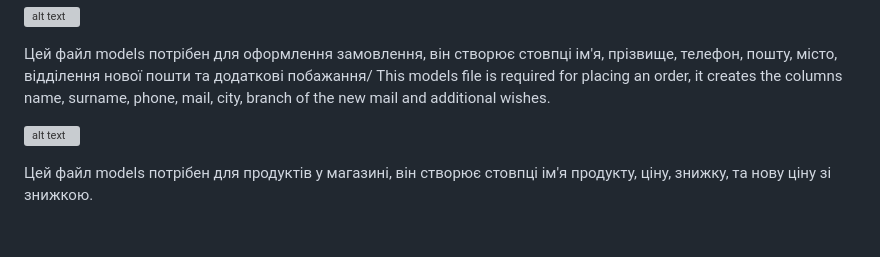
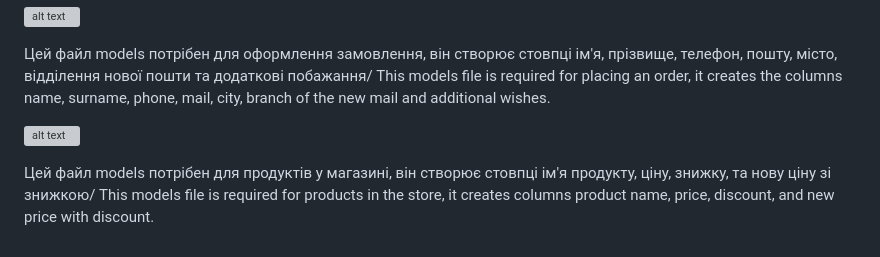
Before and after one commit to Bogdantkach12/Flask_Shop, a Markdown page: README.md, the part around the change. GitHub-like rendering; grey boxes are pictures that could not be loaded.

```diff
--- a/README.md
+++ b/README.md
@@ -192,4 +192,4 @@ instance_path.
 
 ![alt text](https://github.com/Bogdantkach12/Flask_Shop/blob/main/Flask_Shop/static/registration_page/image/Screenshot_11.png "Model3")
 
-Цей файл models потрібен для продуктів у магазині, він створює стовпці ім'я продукту, ціну, знижку, та нову ціну зі знижкою.
+Цей файл models потрібен для продуктів у магазині, він створює стовпці ім'я продукту, ціну, знижку, та нову ціну зі знижкою/ This models file is required for products in the store, it creates columns product name, price, discount, and new price with discount.
```
